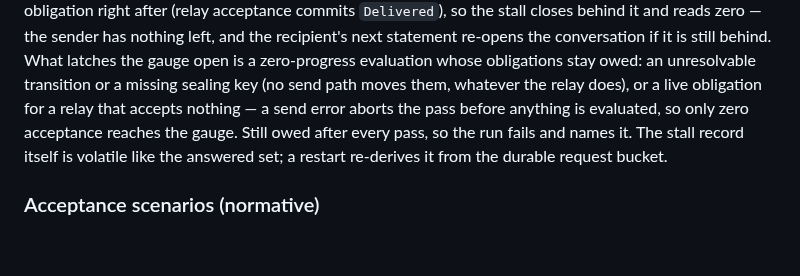
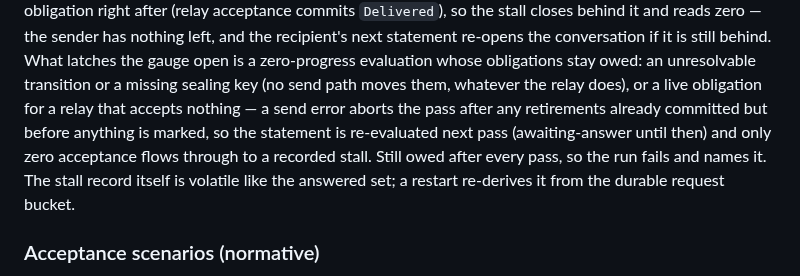
Before and after one commit to control-aesir/wyrd, a Markdown page: docs/sync-and-peers.md, the part around the change. Rendered like a GitHub page; blank space fills up the shorter version.

Commit message:
fix(sync): review round 4 - send-error wording on the stall path

```diff
--- a/docs/sync-and-peers.md
+++ b/docs/sync-and-peers.md
@@ -322,11 +322,13 @@ behind. What latches the gauge open is a zero-progress evaluation
 whose obligations stay owed: an unresolvable transition or a
 missing sealing key (no send path moves them, whatever the relay
 does), or a live obligation for a relay that accepts nothing —
-a send error aborts the pass before anything is evaluated, so only
-zero acceptance reaches the gauge. Still owed after every pass,
-so the run fails and names it. The stall record itself is
-volatile like the answered set; a restart re-derives it from the
-durable request bucket.
+a send error aborts the pass after any retirements already
+committed but before anything is marked, so the statement is
+re-evaluated next pass (awaiting-answer until then) and only zero
+acceptance flows through to a recorded stall. Still owed after
+every pass, so the run fails and names it. The stall record
+itself is volatile like the answered set; a restart re-derives it
+from the durable request bucket.
 
 ### Acceptance scenarios (normative)
 
```
